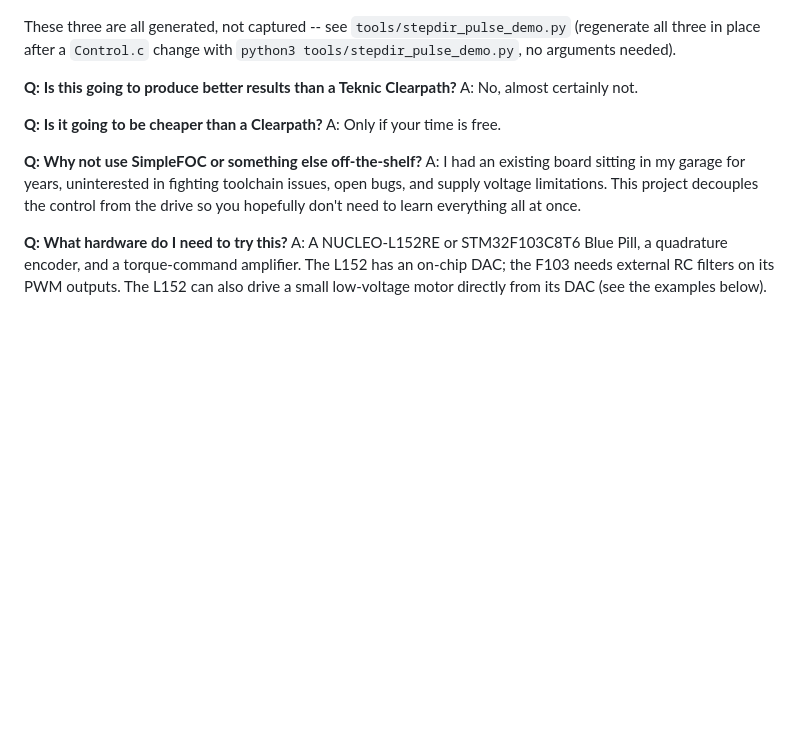
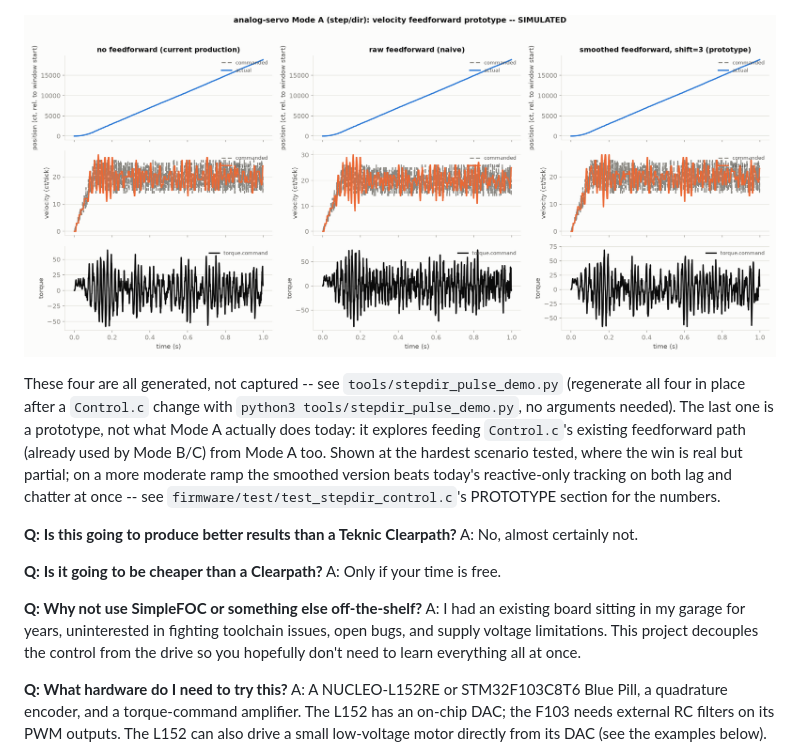
Before and after one commit to backgear/analog-servo, a Markdown page: README.md, the part around the change. Rendered like a GitHub page; pictures changed too: assets/stepdir-feedforward-demo.png (added); blank space fills up the shorter version.

```diff
--- a/README.md
+++ b/README.md
@@ -19,9 +19,17 @@ be well-supported by existing manufacturers.
 
 ![Simulated: velocityFilterShift vs. torque chatter -- a mild improvement at shift=1, a destabilizing trap at shift=3 with this gain set](assets/stepdir-filter-shift-demo.png)
 
-These three are all generated, not captured -- see `tools/stepdir_pulse_demo.py`
-(regenerate all three in place after a `Control.c` change with
-`python3 tools/stepdir_pulse_demo.py`, no arguments needed).
+![Simulated, PROTOTYPE -- not current production behavior: no feedforward (today's Mode A) vs. raw vs. smoothed velocity feedforward, hardest (fast jittered ramp) scenario](assets/stepdir-feedforward-demo.png)
+
+These four are all generated, not captured -- see `tools/stepdir_pulse_demo.py`
+(regenerate all four in place after a `Control.c` change with
+`python3 tools/stepdir_pulse_demo.py`, no arguments needed). The last one is
+a prototype, not what Mode A actually does today: it explores feeding
+`Control.c`'s existing feedforward path (already used by Mode B/C) from Mode
+A too. Shown at the hardest scenario tested, where the win is real but
+partial; on a more moderate ramp the smoothed version beats today's
+reactive-only tracking on both lag and chatter at once -- see
+`firmware/test/test_stepdir_control.c`'s PROTOTYPE section for the numbers.
 
 **Q: Is this going to produce better results than a Teknic Clearpath?**
 A: No, almost certainly not.
```
Also changed, not shown: AGENTS.md (+5 -4 lines), 3 other files.
